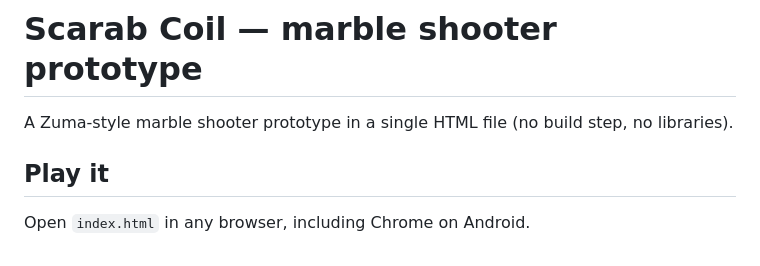
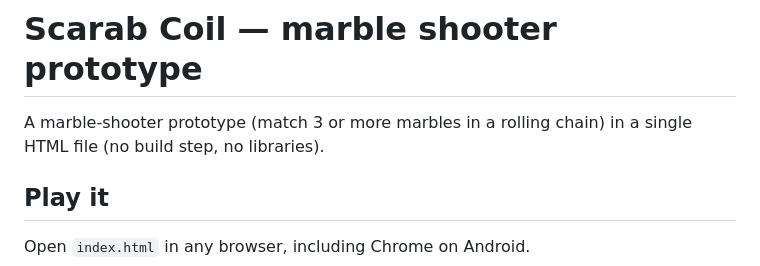
Before and after one commit to Irimiadan/Lottery, a Markdown page: marble-shooter-prototype/README.md, the part around the change. GitHub-like rendering.

Commit message:
README: describe the game without naming another company's trademark
Co-Authored-By: Claude Opus 5.5 <noreply@anthropic.com>
Claude-Session: https://claude.ai/code/session_0162PCo6ou4TjysAnkYPaRJY

```diff
--- a/marble-shooter-prototype/README.md
+++ b/marble-shooter-prototype/README.md
@@ -1,6 +1,6 @@
 # Scarab Coil — marble shooter prototype
 
-A Zuma-style marble shooter prototype in a single HTML file (no build step, no libraries).
+A marble-shooter prototype (match 3 or more marbles in a rolling chain) in a single HTML file (no build step, no libraries).
 
 ## Play it
 Open `index.html` in any browser, including Chrome on Android.
```
